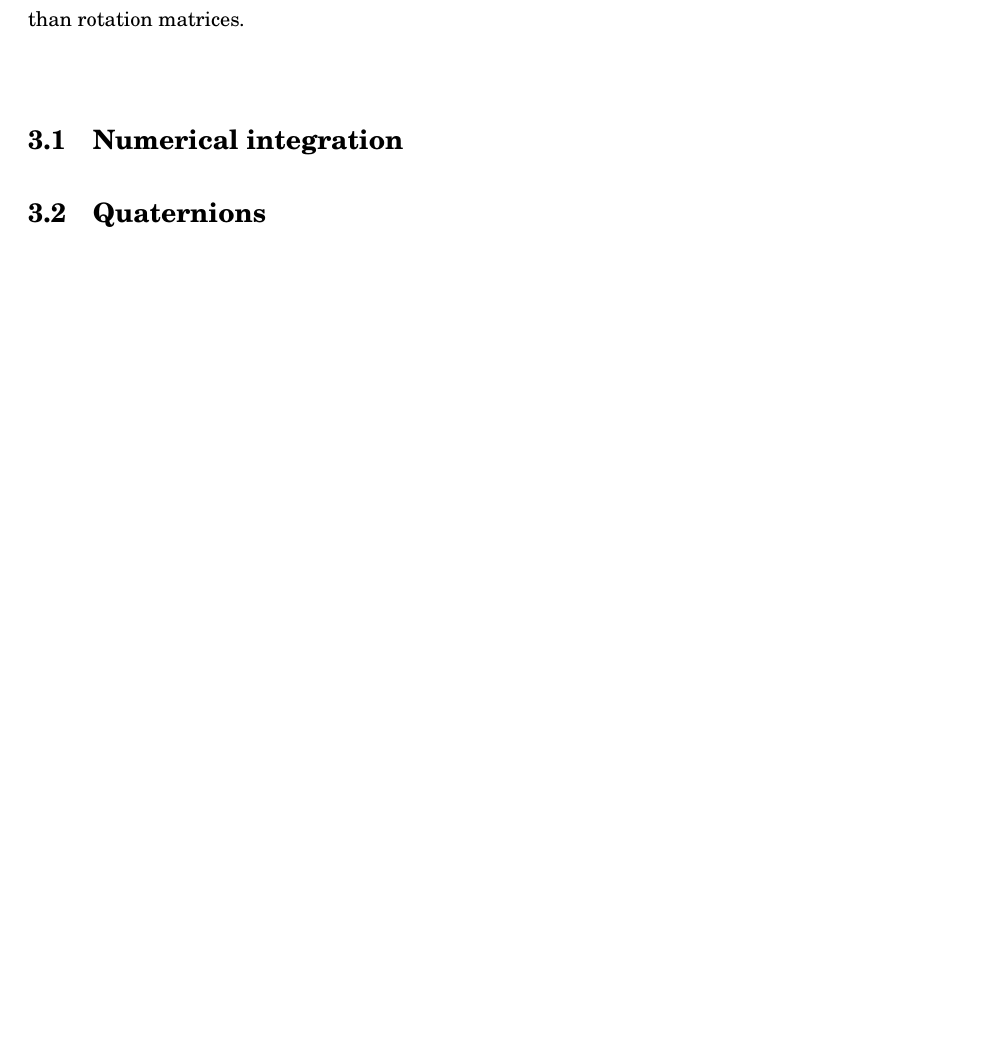
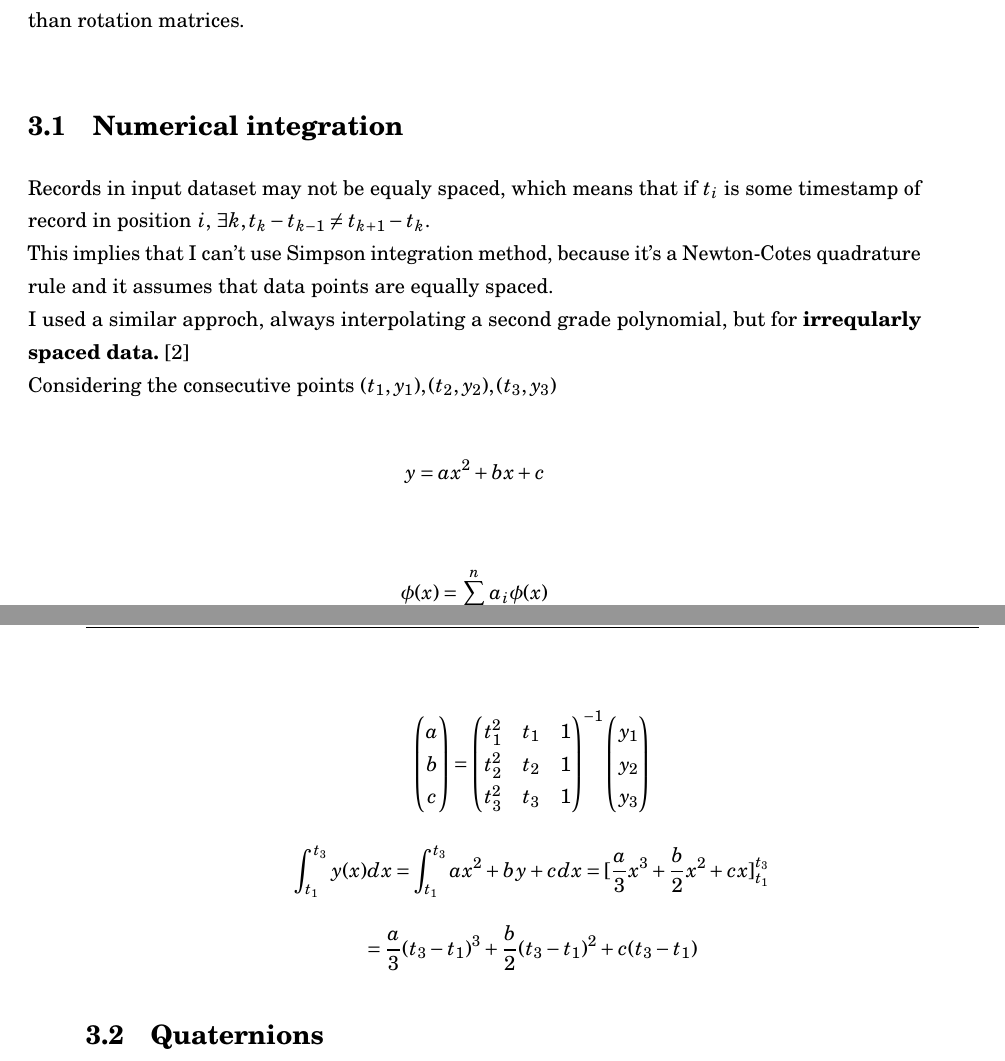
Before and after one commit to federicoB/bachelor_thesis, a LaTeX thesis (federico_bertani_tesi.tex, which reads chapters/chapter03-mathematical_background/chap03.tex): part of page 21 of 49 before the commit and two parts of pages 21 and 22 of 50 after it, the two joined at a grey line, cut so that both start at the same text, the shorter picture padded with empty space. Compiled offline with pdfLaTeX.

Commit message:
Started writing on numerical integration, moved from natbib to biblatex

```diff
--- a/chapters/chapter03-mathematical_background/chap03.tex
+++ b/chapters/chapter03-mathematical_background/chap03.tex
@@ -7,6 +7,40 @@ The first part of the chapter deals with numerical integration, a tecnique used
 The second part deals with quaternion, a number system useful to handle rotations in tridimensional space more efficient and numerically more stable than rotation matrices.
 
 \section{Numerical integration}
+Records in input dataset may not be equaly spaced, which means that if $t_i$ is some timestamp of record in position $i$, $\exists k, t_{k}-t_{k-1}\neq t_{k+1}-t_k$. \\
+This implies that I can't use Simpson integration method, because it's a Newton-Cotes quadrature rule and it assumes that data points are equally spaced.  \\
+I used a similar approch, always interpolating a second grade polynomial, but for \textbf{irreqularly spaced data.} \cite{integrating-irregularly} \\
+Considering the consecutive points $(t_1,y_1),(t_2,y_2),(t_3,y_3)$
+
+$$y=ax^2+bx+c$$
+
+$$ \phi(x) = \sum_{i=0}^n a_i \phi (x)$$
+
+$$
+\begin{pmatrix}
+a \\
+b \\
+c \\
+\end{pmatrix}
+=
+\begin{pmatrix}
+t_1^2 & t_1 & 1 \\
+t_2^2 & t_2 & 1 \\
+t_3^2 & t_3 & 1 \\
+\end{pmatrix}^{-1}
+\begin{pmatrix}
+y_1 \\
+y_2 \\
+y_3 \\
+\end{pmatrix}
+$$
+
+$$
+\int_{t_1}^{t_3} y(x)dx = \int_{t_1}^{t_3} ax^2 + by + c dx = [\frac{a}{3}x^3+\frac{b}{2}x^2+c{x}]_{t_1}^{t_3}
+$$
+$$= \frac{a}{3}(t_3-t_1)^3+\frac{b}{2}(t_3-t_1)^2+c(t_3-t_1)$$
+
+
 
 \section{Quaternions}
 Quaternions are an extension of complex numbers usually represented in the form:
--- a/federico_bertani_tesi.tex
+++ b/federico_bertani_tesi.tex
@@ -149,9 +149,8 @@
 \usepackage{verbatim}					%Permits pre-formated text insertion
 \usepackage{upgreek }					%Calls other kind of greek alphabet
 \usepackage{latexsym}					%Extra symbols
-\usepackage[square,numbers,
-		     sort&compress]{natbib}		%Calls bibliography commands
-\usepackage{url}						%Supports url commands
+\usepackage[style=numeric,maxnames=50]{biblatex}
+\usepackage{url}{{}}						%Supports url commands
 % \usepackage{etex}						%eTeXÕs extended support for counters
 % \usepackage{fixltx2e}					%Eliminates some in felicities of the
 									%original LaTeX kernel
@@ -307,6 +306,9 @@
 \setlength{\parsep}{\parskip}%
 }%
 \item[]}{\end{list}}
+
+\bibliography{federico_bertani_tesi}
+
 %
 %
 \begin{document}
```
Also changed, not shown: chapters/chapter04_language_and_libraries_choices/chap04.tex (+2 -2 lines), federico_bertani_tesi.bib (+11 -1 lines), federico_bertani_tesi.tex (5 more changed lines).
